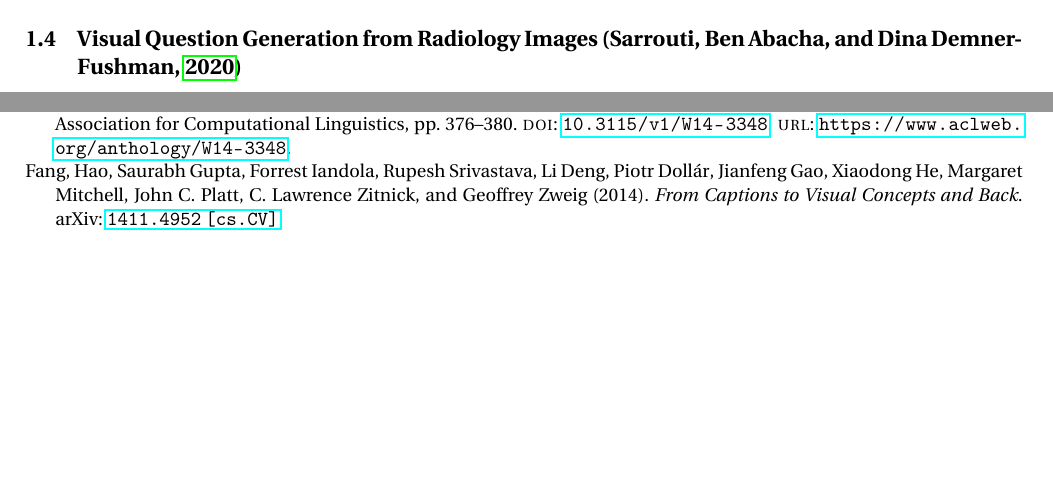
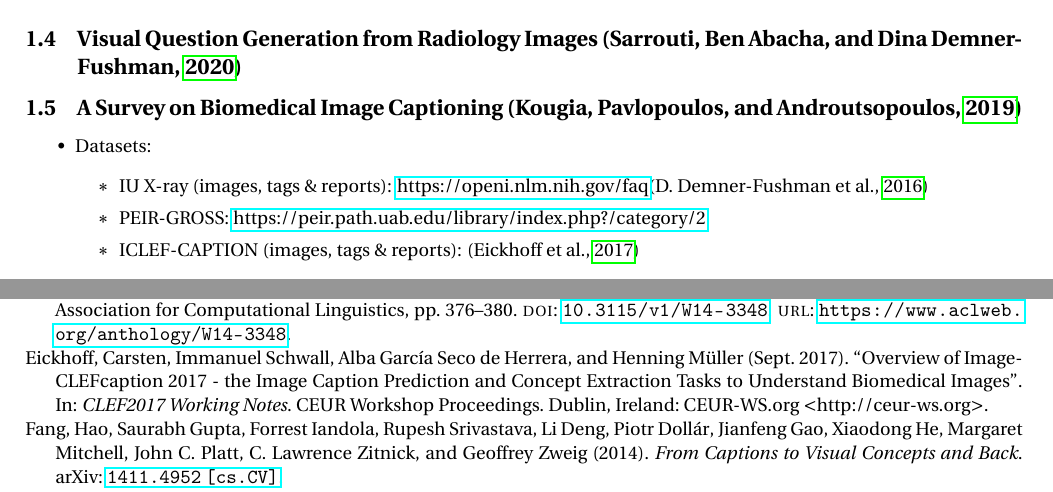
Before and after one commit to martincss/paper-summaries, a LaTeX document (pal review.tex): two parts of pages 1 and 2 of 3, joined at a grey line, cut so that both start at the same text, the shorter picture padded with empty space. Compiled offline with pdfLaTeX.

Commit message:
added datasets for review

```diff
--- a/pal review.tex
+++ b/pal review.tex
@@ -7,15 +7,22 @@
 \usepackage[utf8]{inputenc}
 \usepackage{geometry}
 \geometry{verbose,tmargin=2cm,bmargin=2cm,lmargin=2cm,rmargin=2cm}
+\usepackage{babel}
+\usepackage[unicode=true]
+ {hyperref}
 
 \makeatletter
 %%%%%%%%%%%%%%%%%%%%%%%%%%%%%% User specified LaTeX commands.
 %\usepackage[style=numeric,backend=biber,maxbibnames=99]{biblatex}
 \usepackage{hyperref}
 
+\AtBeginDocument{
+  \def\labelitemii{\(\ast\)}
+  \def\labelitemiii{\(\star\)}
+}
+
 \makeatother
 
-\usepackage{babel}
 \usepackage[style=authoryear,maxbibnames=99]{biblatex}
 \addbibresource{papers.bib}
 \begin{document}
@@ -47,6 +54,15 @@ ROUGE \citep{rouge}, CIDEr \citep{cider}
 
 \subsection{Visual Question Generation from Radiology Images \citep{sarrouti-etal-2020-visual}}
 
+\subsection{A Survey on Biomedical Image Captioning \citep{kougia2019survey}}
+\begin{itemize}
+\item Datasets:
+\begin{itemize}
+\item IU X-ray (images, tags \& reports): \href{https://openi.nlm.nih.gov/faq}{https://openi.nlm.nih.gov/faq}\citep{IUX-ray}
+\item PEIR-GROSS: \href{https://peir.path.uab.edu/library/index.php?/category/2}{https://peir.path.uab.edu/library/index.php?/category/2}
+\item ICLEF-CAPTION (images, tags \& reports): \citep{ImageCLEFoverview2017}
+\end{itemize}
+\end{itemize}
 \printbibliography
 
 \end{document}
```
Also changed, not shown: papers.bib (+15 -0 lines), pal review.pdf, 1 other file.
